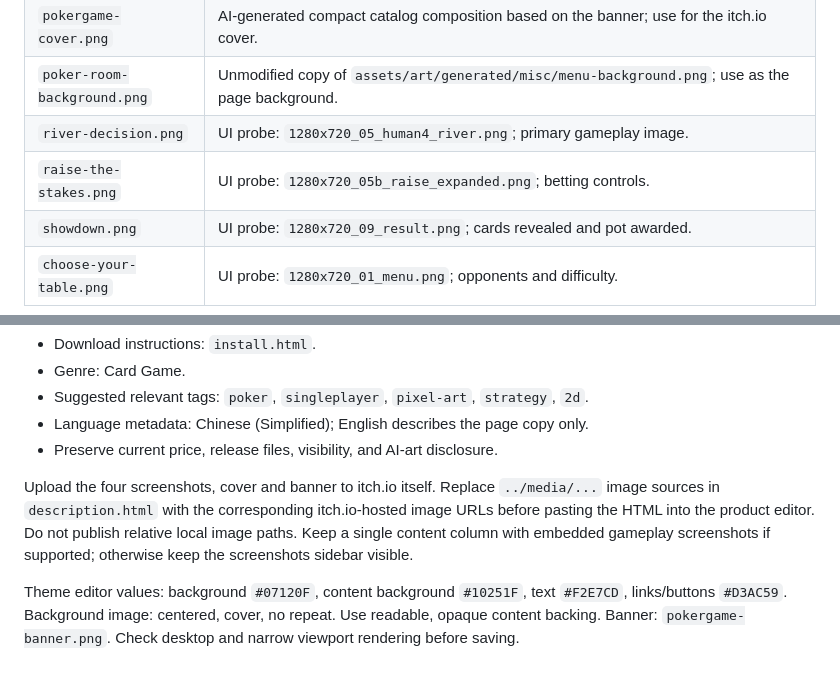
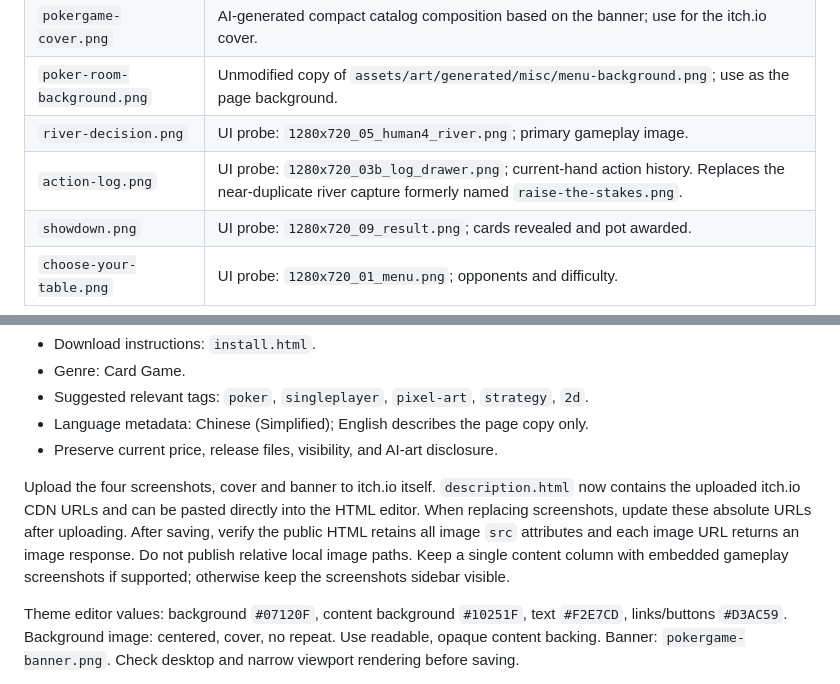
Before and after one commit to Jerryszz02/pokerGame, a Markdown page: docs/storefront/README.md, 2 parts joined by grey strips. Drawn GitHub-style.

Commit message:
docs: polish Chinese storefront copy and fix game screenshots (#10)
* docs: fix itch.io embedded screenshot URLs

* docs: polish Chinese copy and diversify storefront screenshots

```diff
--- a/docs/storefront/README.md
+++ b/docs/storefront/README.md
@@ -36,7 +36,7 @@ All files are in `../media/`. Screenshots were captured on 2026-09-08 from commi
 | `pokergame-cover.png` | AI-generated compact catalog composition based on the banner; use for the itch.io cover. |
 | `poker-room-background.png` | Unmodified copy of `assets/art/generated/misc/menu-background.png`; use as the page background. |
 | `river-decision.png` | UI probe: `1280x720_05_human4_river.png`; primary gameplay image. |
-| `raise-the-stakes.png` | UI probe: `1280x720_05b_raise_expanded.png`; betting controls. |
+| `action-log.png` | UI probe: `1280x720_03b_log_drawer.png`; current-hand action history. Replaces the near-duplicate river capture formerly named `raise-the-stakes.png`. |
 | `showdown.png` | UI probe: `1280x720_09_result.png`; cards revealed and pot awarded. |
 | `choose-your-table.png` | UI probe: `1280x720_01_menu.png`; opponents and difficulty. |
 
@@ -63,7 +63,7 @@ The probe writes to `/tmp/poker_audit/`; inspect timestamps before choosing capt
 - Language metadata: Chinese (Simplified); English describes the page copy only.
 - Preserve current price, release files, visibility, and AI-art disclosure.
 
-Upload the four screenshots, cover and banner to itch.io itself. Replace `../media/...` image sources in `description.html` with the corresponding itch.io-hosted image URLs before pasting the HTML into the product editor. Do not publish relative local image paths. Keep a single content column with embedded gameplay screenshots if supported; otherwise keep the screenshots sidebar visible.
+Upload the four screenshots, cover and banner to itch.io itself. `description.html` now contains the uploaded itch.io CDN URLs and can be pasted directly into the HTML editor. When replacing screenshots, update these absolute URLs after uploading. After saving, verify the public HTML retains all image `src` attributes and each image URL returns an image response. Do not publish relative local image paths. Keep a single content column with embedded gameplay screenshots if supported; otherwise keep the screenshots sidebar visible.
 
 Theme editor values: background `#07120F`, content background `#10251F`, text `#F2E7CD`, links/buttons `#D3AC59`. Background image: centered, cover, no repeat. Use readable, opaque content backing. Banner: `pokergame-banner.png`. Check desktop and narrow viewport rendering before saving.
 
```
Also changed, not shown: README.md (+2 -2 lines), README.zh-CN.md (+33 -34 lines), docs/media/action-log.png (added), docs/media/raise-the-stakes.png (deleted), 2 other files.
